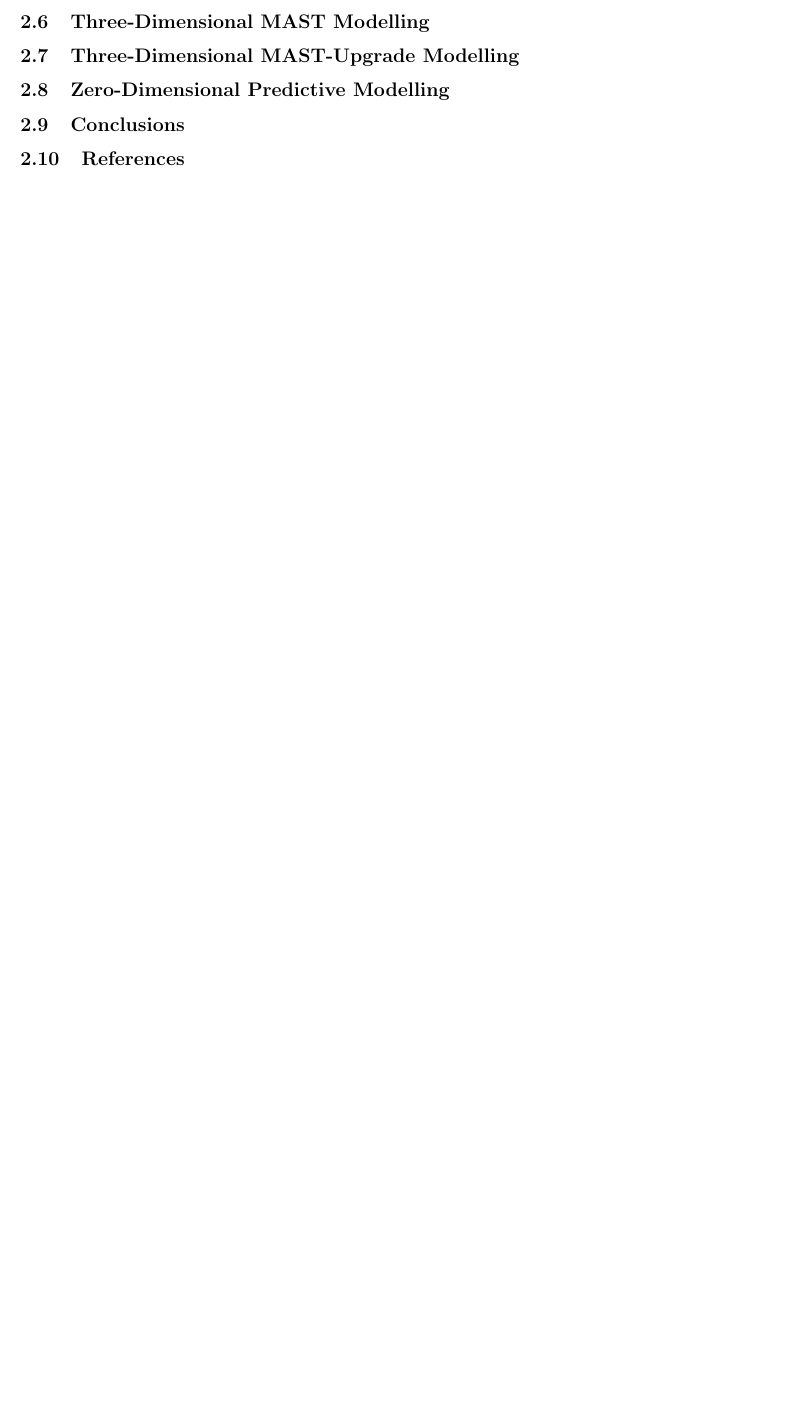
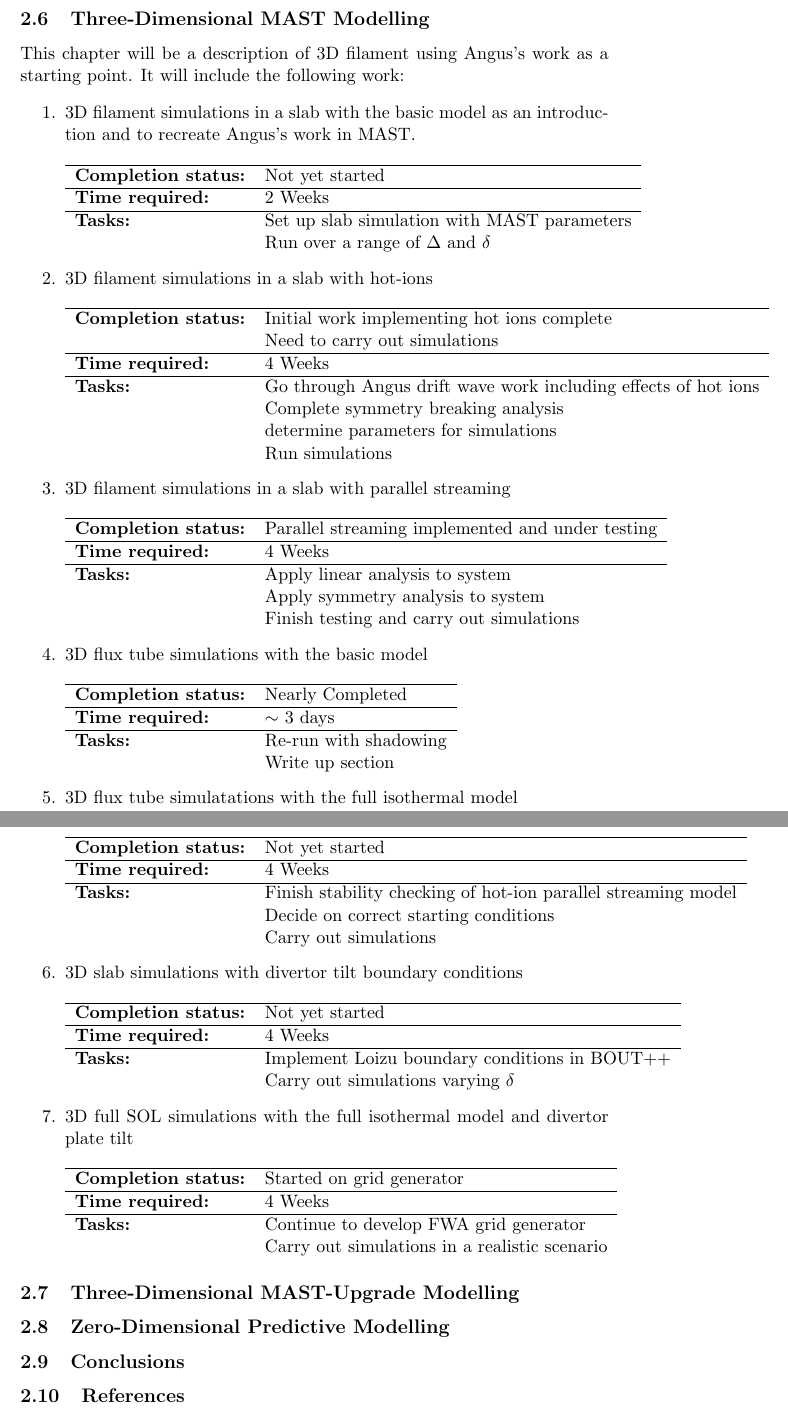
Before and after one commit to nick-walkden/Thesis, a LaTeX document (PLAN/PLAN.tex): part of the page before the commit and two parts of pages 4 and 5 of 5 after it, the two joined at a grey line, cut so that both start at the same text, the shorter picture padded with empty space. Compiled offline with pdfLaTeX.

Commit message:
Added to PLAN

```diff
--- a/PLAN/PLAN.tex
+++ b/PLAN/PLAN.tex
@@ -25,4 +92,85 @@
 \subsection{Three-Dimensional MAST Modelling}
+This chapter will be a description of 3D filament using Angus's work as a starting point. It will include the following work:
+\begin{enumerate}
+\item 3D filament simulations in a slab with the basic model as an introduction and to recreate Angus's work in MAST. \\ \\
+\begin{tabular}{l l}
+\hline
+\textbf{Completion status:} &  Not yet started \\
+\hline
+  \textbf{Time required:} & 2 Weeks \\
+\hline
+\textbf{Tasks:} &
+      Set up slab simulation with MAST parameters
+\\ &  Run over a range of $\Delta$ and $\delta$
+\end{tabular}
+\item 3D filament simulations in a slab with hot-ions \\ \\
+\begin{tabular}{l l}
+\hline
+\textbf{Completion status:} &  Initial work implementing hot ions complete \\
+ & Need to carry out simulations \\
+\hline
+  \textbf{Time required:} & 4 Weeks \\
+\hline
+\textbf{Tasks:} &
+      Go through Angus drift wave work including effects of hot ions
+\\ & Complete symmetry breaking analysis \\
+ &  determine parameters for simulations
+\\ &  Run simulations
+\end{tabular}
+\item 3D filament simulations in a slab with parallel streaming \\ \\
+\begin{tabular}{l l}
+\hline
+\textbf{Completion status:} &  Parallel streaming implemented and under testing \\
+\hline
+  \textbf{Time required:} & 4 Weeks \\
+\hline
+\textbf{Tasks:} &
+      Apply linear analysis to system
+\\ &  Apply symmetry analysis to system\\
+ & Finish testing and carry out simulations
+\end{tabular}
+\item 3D flux tube simulations with the basic model\\ \\
+\begin{tabular}{l l}
+\hline
+\textbf{Completion status:} & Nearly Completed \\
+\hline
+  \textbf{Time required:} & $\sim$ 3 days \\
+\hline
+\textbf{Tasks:} & Re-run  with shadowing\\
+  &     Write up section
+\end{tabular}
+\item 3D flux tube simulatations with the full isothermal model\\ \\
+\begin{tabular}{l l}
+\hline
+\textbf{Completion status:} & Not yet started \\
+\hline
+  \textbf{Time required:} & 4 Weeks \\
+\hline
+\textbf{Tasks:} & Finish stability checking of hot-ion parallel streaming model\\
+ & Decide on correct starting conditions\\
+ & Carry out simulations
+\end{tabular}
+\item 3D slab simulations with divertor tilt boundary conditions\\ \\
+\begin{tabular}{l l}
+\hline
+\textbf{Completion status:} &  Not yet started \\
+\hline
+  \textbf{Time required:} & 4 Weeks \\
+\hline
+\textbf{Tasks:} & Implement Loizu boundary conditions in BOUT++\\
+ & Carry out simulations varying $\delta$
+\end{tabular}
+\item 3D full SOL simulations with the full isothermal model and divertor plate tilt\\ \\
+\begin{tabular}{l l}
+\hline
+\textbf{Completion status:} &  Started on grid generator \\
+\hline
+  \textbf{Time required:} & 4 Weeks \\
+\hline
+\textbf{Tasks:} & Continue to develop FWA grid generator\\
+ & Carry out simulations in a realistic scenario
+\end{tabular}
+\end{enumerate}
 \subsection{Three-Dimensional MAST-Upgrade Modelling}
 \subsection{Zero-Dimensional Predictive Modelling}
 \subsection{Conclusions}
```
Also changed, not shown: PLAN/PLAN.pdf, PLAN/PLAN.tex (67 more changed lines), 2 other files.
